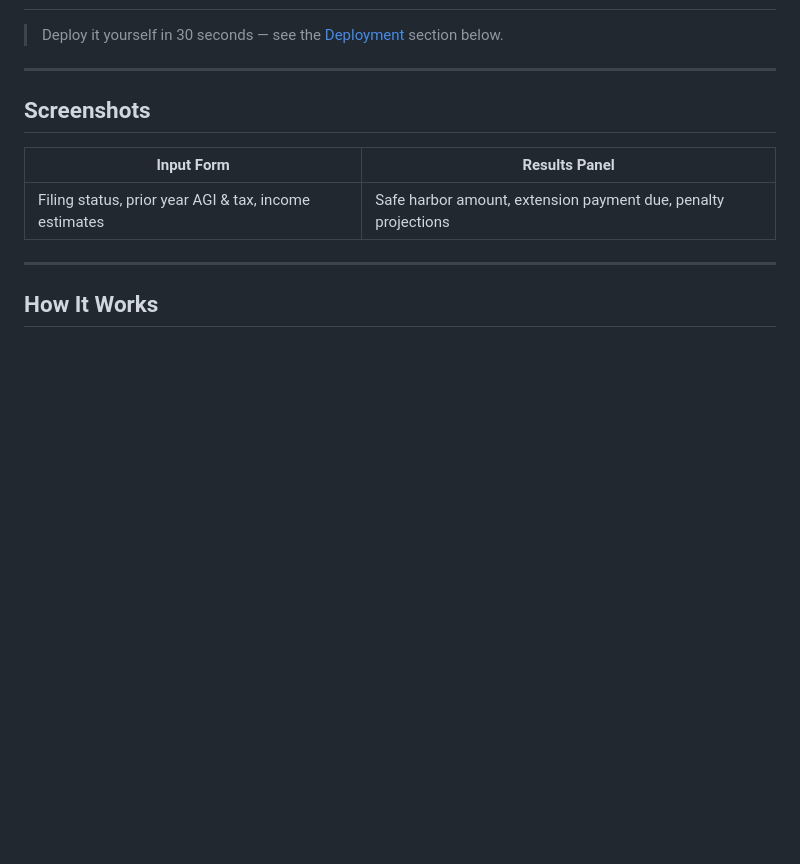
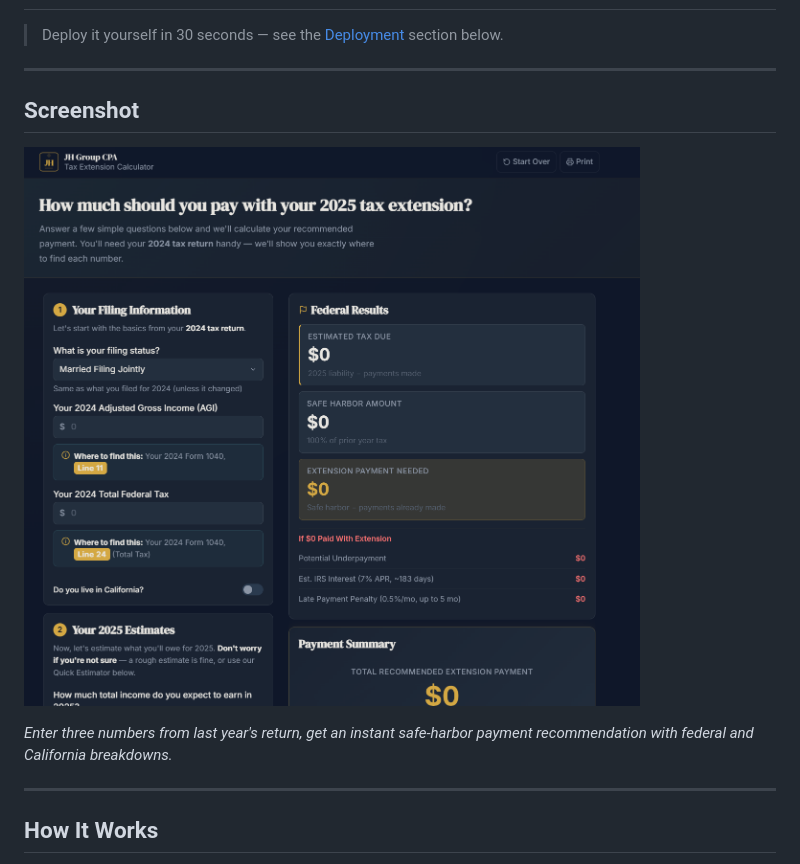
Before and after one commit to jhuang323/tax-extension-payment-calculator, a Markdown page: README.md, the part around the change. Drawn GitHub-style; pictures changed too: Screenshot-Calculator.png (added); blank space fills up the shorter version.

Commit message:
Add screenshot to README

```diff
--- a/README.md
+++ b/README.md
@@ -36,11 +36,11 @@ This calculator solves that. Enter three numbers from last year's return, make a
 
 ---
 
-## Screenshots
+## Screenshot
 
-| Input Form | Results Panel |
-|---|---|
-| Filing status, prior year AGI & tax, income estimates | Safe harbor amount, extension payment due, penalty projections |
+![2025 Tax Extension Payment Calculator — JH Group CPA](Screenshot-Calculator.png)
+
+*Enter three numbers from last year's return, get an instant safe-harbor payment recommendation with federal and California breakdowns.*
 
 ---
 
```
